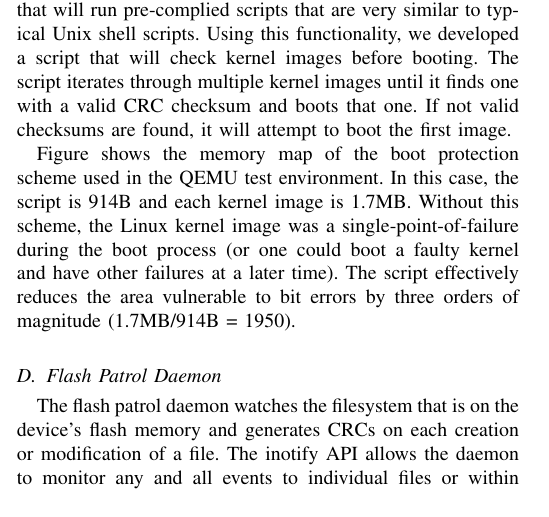
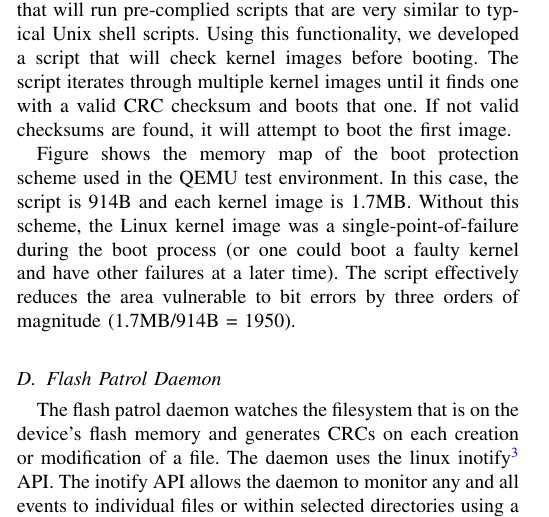
Before and after one commit to zestrada/ece542-cubesat, a LaTeX paper (final_report/final_report.tex, which reads final_report/approach.tex): part of one column of page 1 of 3, cut so that both start at the same text. Compiled offline with pdfLaTeX.

Commit message:
added footnote, avoiding merge conflicts

```diff
--- a/final_report/approach.tex
+++ b/final_report/approach.tex
@@ -82,9 +82,11 @@ the area vulnerable to bit errors by three orders of magnitude (1.7MB/914B =
 %END BOOT - MERGE ANCHOR
 \subsection{Flash Patrol Daemon}
 The flash patrol daemon watches the filesystem that is on the device's flash memory and
-generates CRCs on each creation or modification of a file. The inotify API allows the daemon
-to monitor any and all events to individual files or within selected directories using a series
-of system calls. Inotify is accessed using a file descriptor (fd) that is passed back after initialization.
+generates CRCs on each creation or modification of a file. The daemon uses the linux
+inotify\footnote{\url{http://man7.org/linux/man-pages/man7/inotify.7.html}} API.
+The inotify API allows the daemon to monitor any and all events to individual
+files or within selected directories using a series of system calls. Inotify is
+accessed using a file descriptor (fd) that is passed back after initialization.
 Using this fd, we are able to add files and directories into the inotify ``watch list.''
 The events can then be accessed by reading the inotify fd. However, since this
 mission calls for low power consumption, a naive polling implementation would not be ideal.
```
